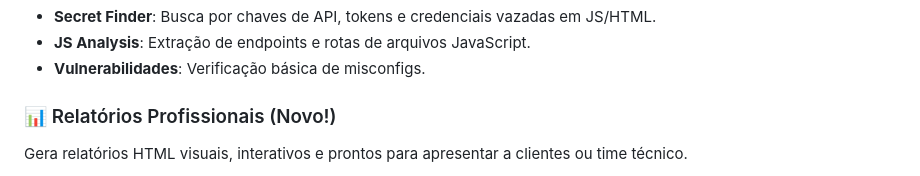
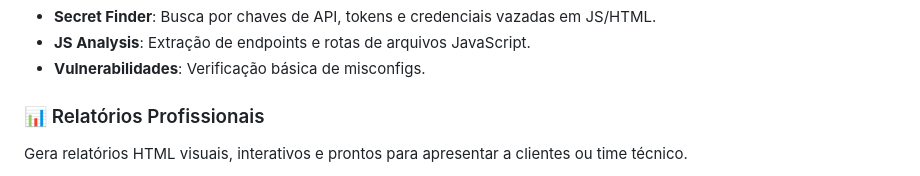
Before and after one commit to AllisonMatos/allma-enum, a Markdown page: README.md, the part around the change. GitHub-like rendering.

```diff
--- a/README.md
+++ b/README.md
@@ -26,7 +26,7 @@ Allma-Enum é uma suíte completa para pentest e bug bounty, focada em automaç
 - **JS Analysis**: Extração de endpoints e rotas de arquivos JavaScript.
 - **Vulnerabilidades**: Verificação básica de misconfigs.
 
-### 📊 Relatórios Profissionais (Novo!)
+### 📊 Relatórios Profissionais
 Gera relatórios HTML visuais, interativos e prontos para apresentar a clientes ou time técnico.
 - **6 Estilos Disponíveis**:
   - *Modern SaaS*, *Corporate Admin*, *Material Design* (Estilo Website).
```
